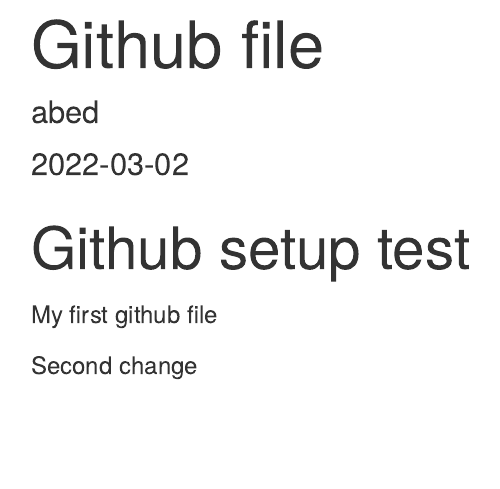
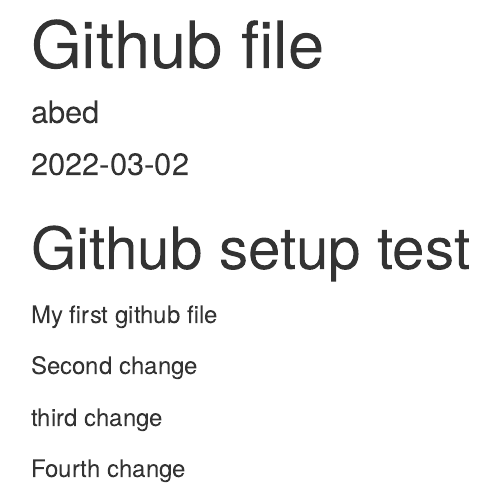
Before and after one commit to Abeda5333d/Abed5333, an R Markdown document (gitfile1.Rmd): the page in a window 1100 px wide, from its top. The pictures show the output file gitfile1.html that the author committed with the source, opened offline.

Commit message:
Fourth commit from local computer

```diff
--- a/gitfile1.Rmd
+++ b/gitfile1.Rmd
@@ -16,3 +16,5 @@
 Second change
 
 third change
+
+Fourth change
```
Also changed, not shown: gitfile1.html.
